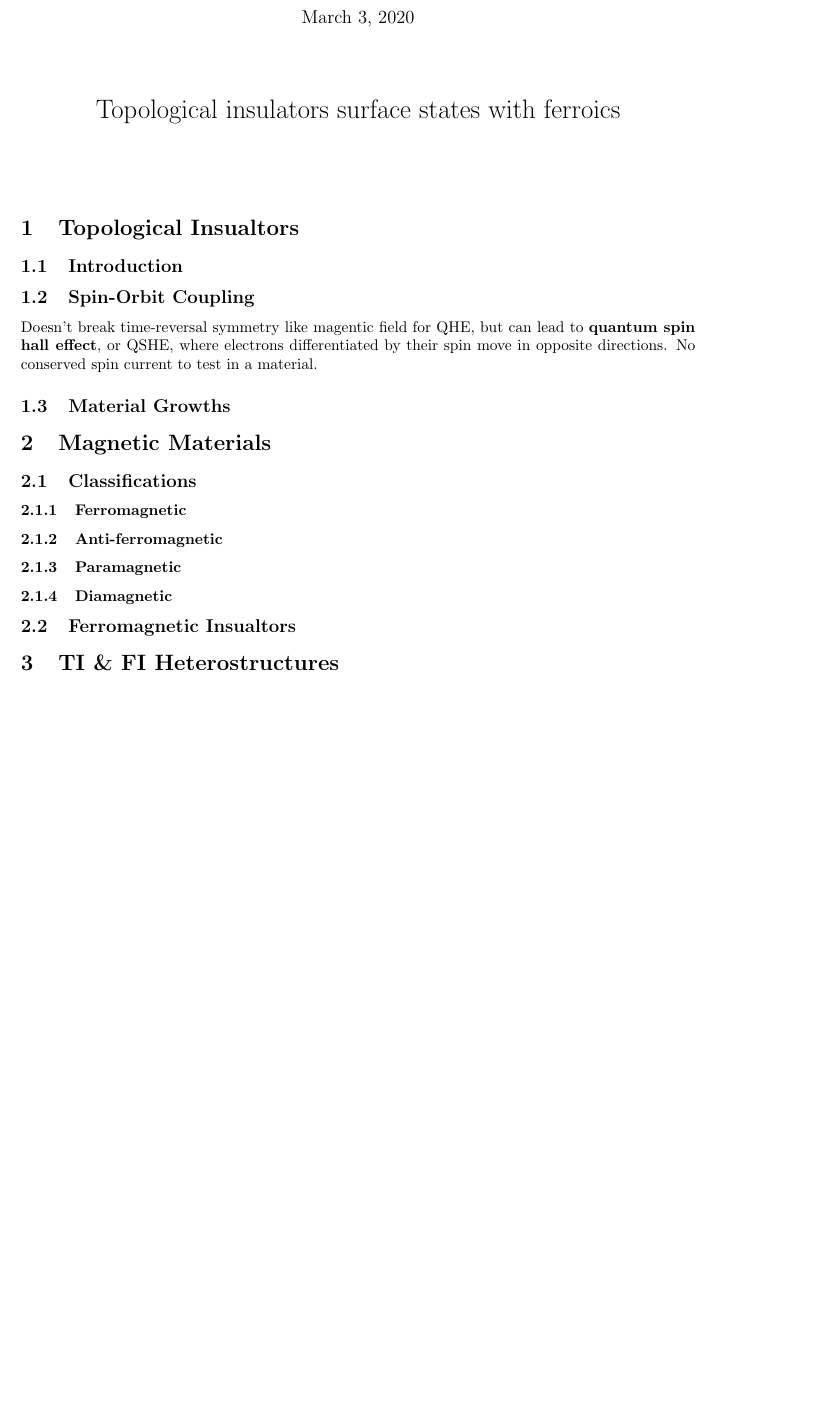
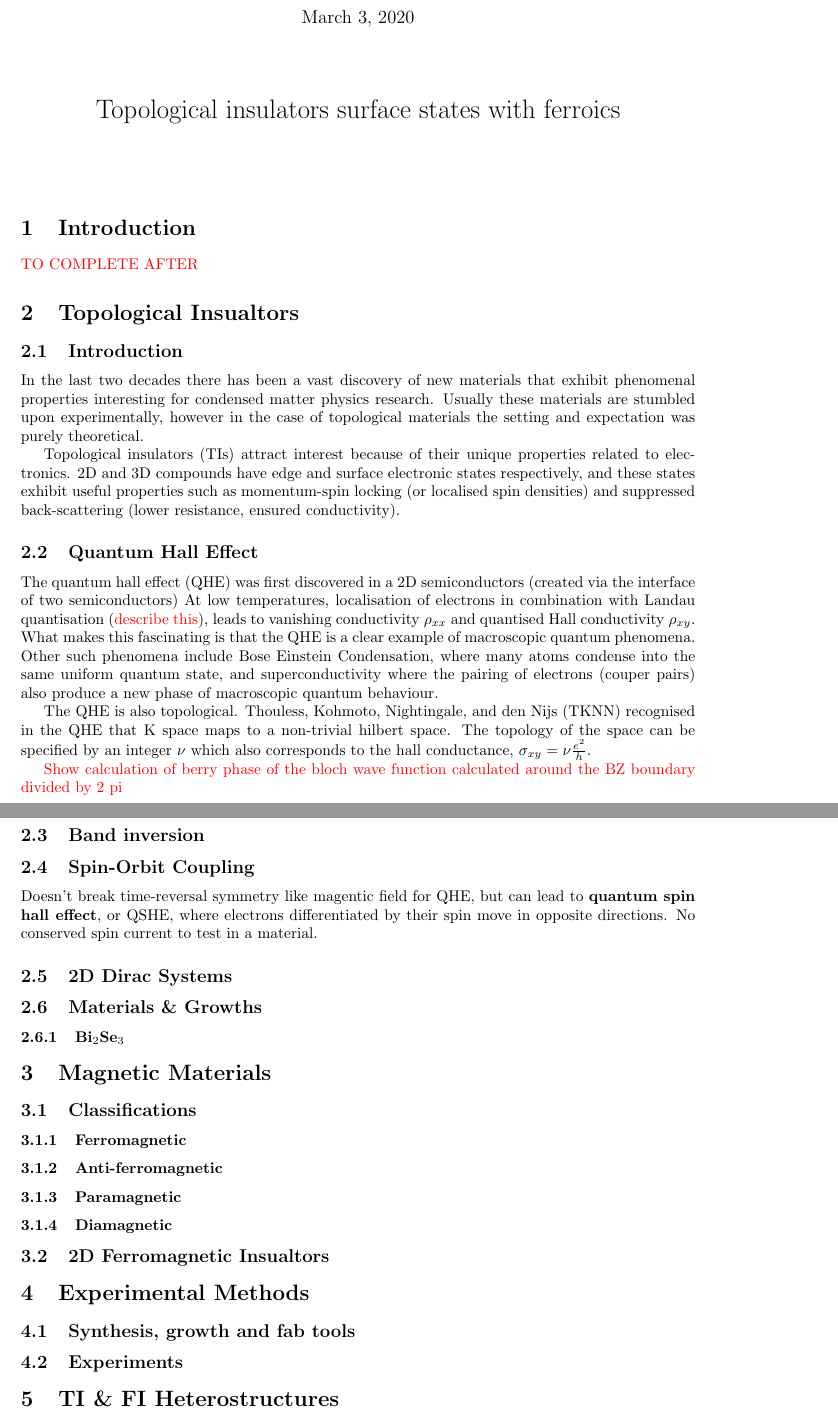
Before and after one commit to mattgebert/PhD-LitReview, a LaTeX document (mattg_ti-fi_lit-review.tex): part of page 1 of 12 before the commit and two parts of pages 1 and 2 of 12 after it, the two joined at a grey line, cut so that both start at the same text, the shorter picture padded with empty space. Compiled offline with pdfLaTeX.

Commit message:
Finished small summary of TIs by Zhang

```diff
--- a/mattg_ti-fi_lit-review.tex
+++ b/mattg_ti-fi_lit-review.tex
@@ -117,13 +117,39 @@
 	\pagenumbering{arabic}
 	\normalfont\normalsize
 
+\section{Introduction}
+
+\textcolor{red}{TO COMPLETE AFTER}
 
 \section{Topological Insualtors}
 \subsection{Introduction}
+In the last two decades there has been a vast discovery of new materials that exhibit phenomenal properties interesting for condensed matter physics research. Usually these materials are stumbled upon experimentally, however in the case of topological materials the setting and expectation was purely theoretical.
+
+Topological insulators (TIs) attract interest because of their unique properties related to electronics. 2D and 3D compounds have edge and surface electronic states respectively, and these states exhibit useful properties such as momentum-spin locking (or localised spin densities) and suppressed back-scattering (lower resistance, ensured conductivity).
+
+%TODO: Talk about general origins of the field of TIs. Lead into hall effect.
+
+\subsection{Quantum Hall Effect}
+
+The quantum hall effect (QHE) was first discovered in a 2D semiconductors (created via the interface of two semiconductors) %TODO:Cite Klitzing et all 1980.
+At low temperatures, localisation of electrons in combination with Landau quantisation (\textcolor{red}{describe this}), leads to vanishing conductivity $\rho_{xx}$ and quantised Hall conductivity $\rho_{xy}$.  %TODO
+What makes this fascinating is that the QHE is a clear example of macroscopic quantum phenomena. Other such phenomena include Bose Einstein Condensation, where many atoms condense into the same uniform quantum state, and superconductivity where the pairing of electrons (couper pairs) also produce a new phase of macroscopic quantum behaviour.
+
+The QHE is also topological. Thouless, Kohmoto, Nightingale, and den Nijs (TKNN) recognised in the QHE that K space maps to a non-trivial hilbert space. The topology of the space can be specified by an integer $\nu$ which also corresponds to the hall conductance, $\sigma_{xy}=\nu \frac{e^2}{h}$.
+
+\textcolor{red}{Show calculation of berry phase of the bloch wave function calculated around the BZ boundary divided by 2 pi} %TODO
+
+
+
+
+\subsection{Band inversion}
 \subsection{Spin-Orbit Coupling}
 Doesn't break time-reversal symmetry like magentic field for QHE, but can lead to \textbf{quantum spin hall effect}, or QSHE, where electrons differentiated by their spin move in opposite directions. No conserved spin current to test in a material.
 
-\subsection{Material Growths}
+\subsection{2D Dirac Systems}
+
+\subsection{Materials \& Growths}
+\subsubsection{\bismuthselinide{}}
 
 \section{Magnetic Materials}
 \subsection{Classifications}
@@ -131,11 +157,14 @@ Doesn't break time-reversal symmetry like magentic field for QHE, but can lead t
 \subsubsection{Anti-ferromagnetic}
 \subsubsection{Paramagnetic}
 \subsubsection{Diamagnetic}
-\subsection{Ferromagnetic Insualtors}
-
+\subsection{2D Ferromagnetic Insualtors}
+\section{Experimental Methods}
+\subsection{Synthesis, growth and fab tools}
+\subsection{Experiments}
 \section{TI \& FI Heterostructures}
 \subsection{Theory}
 \subsection{Experiments}
+
 https://www-nature-com.ezproxy.lib.monash.edu.au/articles/nature13534
 https://advances.sciencemag.org/content/5/8/eaaw3415
 https://tms16.sciencesconf.org/data/pages/TI\_lecture2.pdf
```
Also changed, not shown: mattg_ti-fi_lit-review.pdf.
